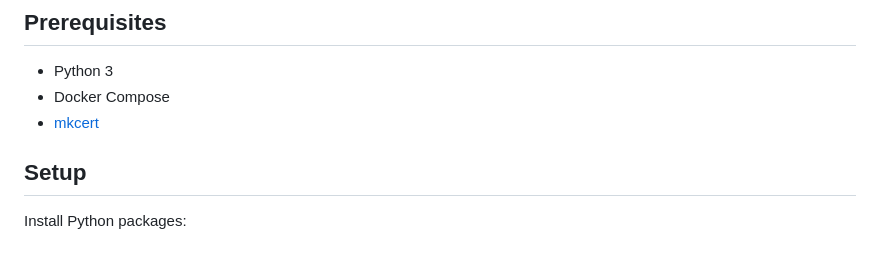
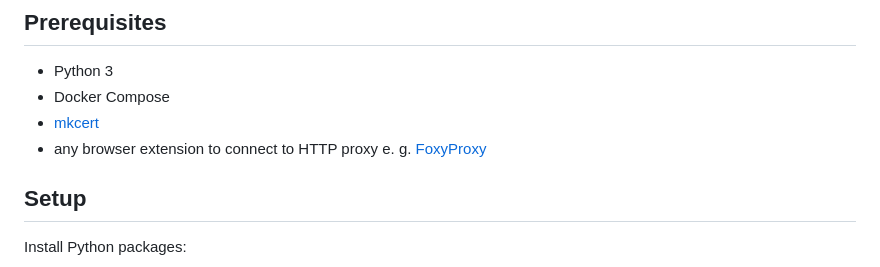
Before and after one commit to VolgaCTF/volgactf-qualifier, a Markdown page: generator/README.md, the part around the change. Drawn GitHub-style.

```diff
--- a/generator/README.md
+++ b/generator/README.md
@@ -7,6 +7,7 @@ The generator scaffolds a docker compose project with a fully functional VolgaCT
 - Python 3
 - Docker Compose
 - [mkcert](https://github.com/FiloSottile/mkcert)
+- any browser extension to connect to HTTP proxy e. g. [FoxyProxy](https://chromewebstore.google.com/detail/foxyproxy/gcknhkkoolaabfmlnjonogaaifnjlfnp)
 
 ## Setup
 
```
Also changed, not shown: docs-deprecated/README.md (deleted, +0 -27 lines).
